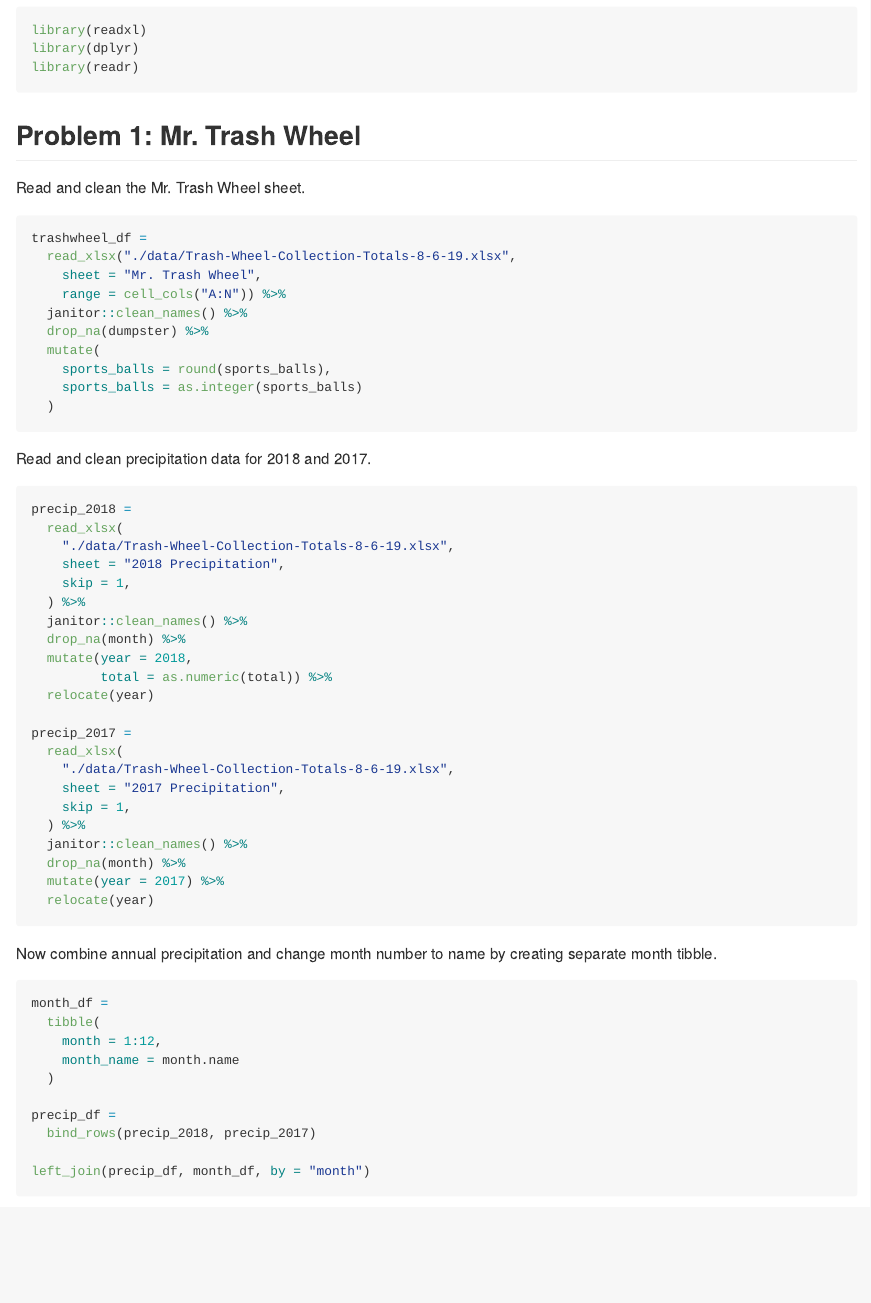
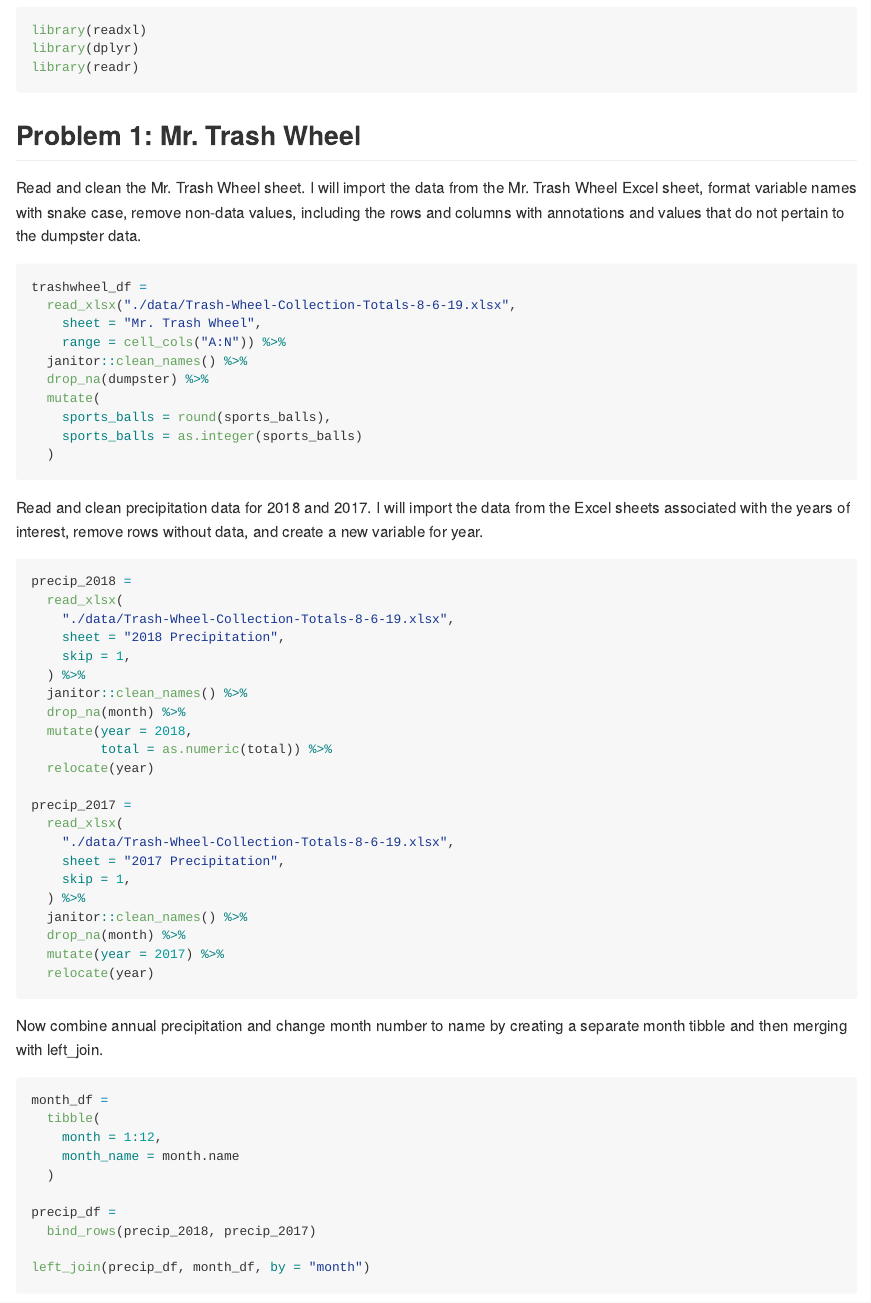
Before and after one commit to shelley-shen/p8105_hw2_ss5932, an R Markdown document (p8105_hw2_ss5932.Rmd): the page in a window 1100 px wide, from 450 px down. The pictures show the output file p8105_hw2_ss5932.md that the author committed with the source, drawn offline in the style of GitHub; long lines of code are wrapped.

Commit message:
final edits

````diff
--- a/p8105_hw2_ss5932.Rmd
+++ b/p8105_hw2_ss5932.Rmd
@@ -13,7 +13,7 @@ library(readr)
 
 ## Problem 1: Mr. Trash Wheel
 
-Read and clean the Mr. Trash Wheel sheet.
+Read and clean the Mr. Trash Wheel sheet. I will import the data from the Mr. Trash Wheel Excel sheet, format variable names with snake case, remove non-data values, including the rows and columns with annotations and values that do not pertain to the dumpster data.
 
 ```{r Mr_Trash_Wheel}
 trashwheel_df =
@@ -28,7 +28,7 @@ trashwheel_df =
   )
 ```
 
-Read and clean precipitation data for 2018 and 2017.
+Read and clean precipitation data for 2018 and 2017. I will import the data from the Excel sheets associated with the years of interest, remove rows without data, and create a new variable for year.
 
 ```{r}
 precip_2018 =
@@ -56,7 +56,7 @@ precip_2017 =
 ```
 
 
-Now combine annual precipitation and change month number to name by creating separate month tibble.
+Now combine annual precipitation and change month number to name by creating a separate month tibble and then merging with left_join.
 
 ```{r}
 month_df =
````
Also changed, not shown: p8105_hw2_ss5932.md.
